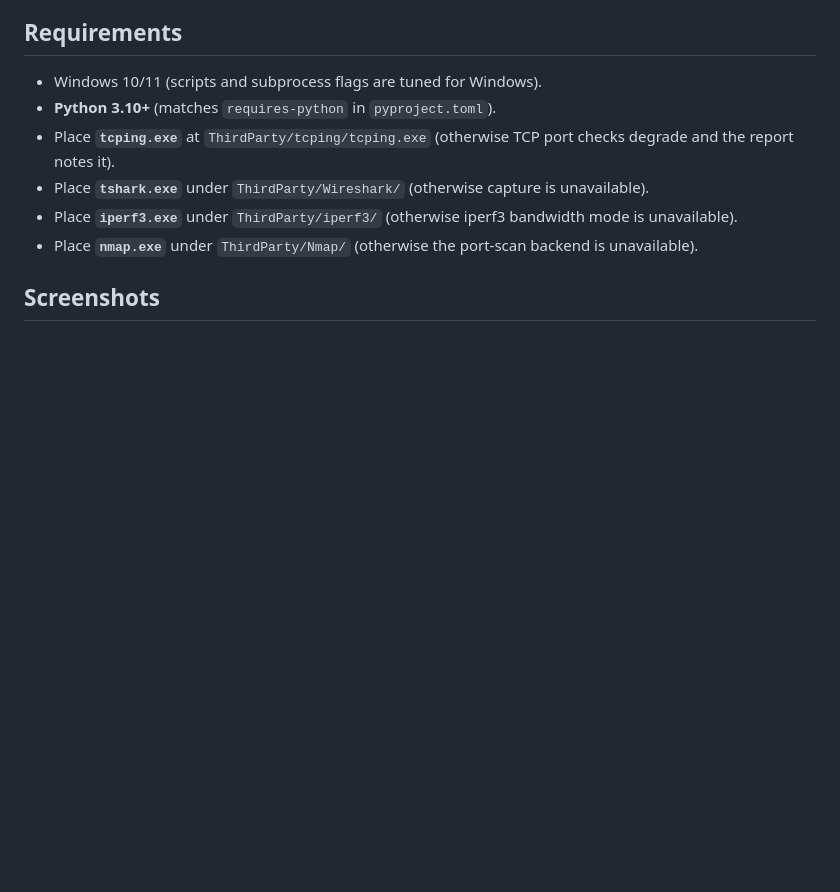
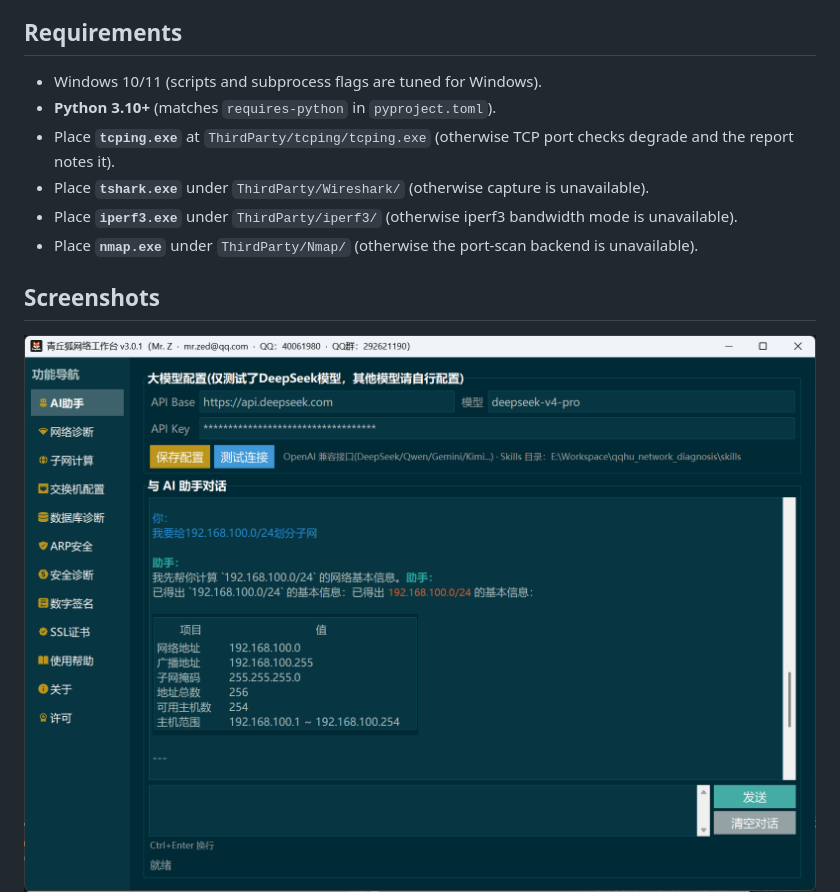
Before and after one commit to UncleNiu-QingqiuHu/network_diagnosis, a Markdown page: README.en.md, the part around the change. Rendered like a GitHub page; pictures changed too: readmeimgs/PixPin_2026-05-16_23-10-17.png (added); blank space fills up the shorter version.

Commit message:
README增加AI界面图示

```diff
--- a/README.en.md
+++ b/README.en.md
@@ -47,6 +47,7 @@ The main window uses a left-hand navigation rail with the following modules:
 
 ## Screenshots
 
+![](./readmeimgs/PixPin_2026-05-16_23-10-17.png)
 ![](./readmeimgs/PixPin_2026-05-15_15-59-59.png)
 ![](./readmeimgs/PixPin_2026-05-15_16-01-08.png)
 ![](./readmeimgs/PixPin_2026-05-15_16-01-27.png)
```
Also changed, not shown: README.md (+1 -0 lines).
